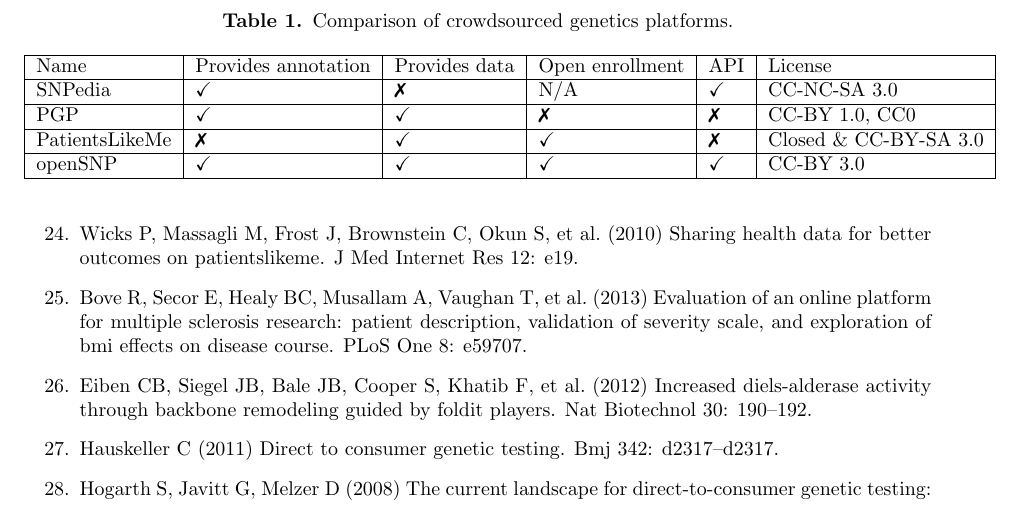
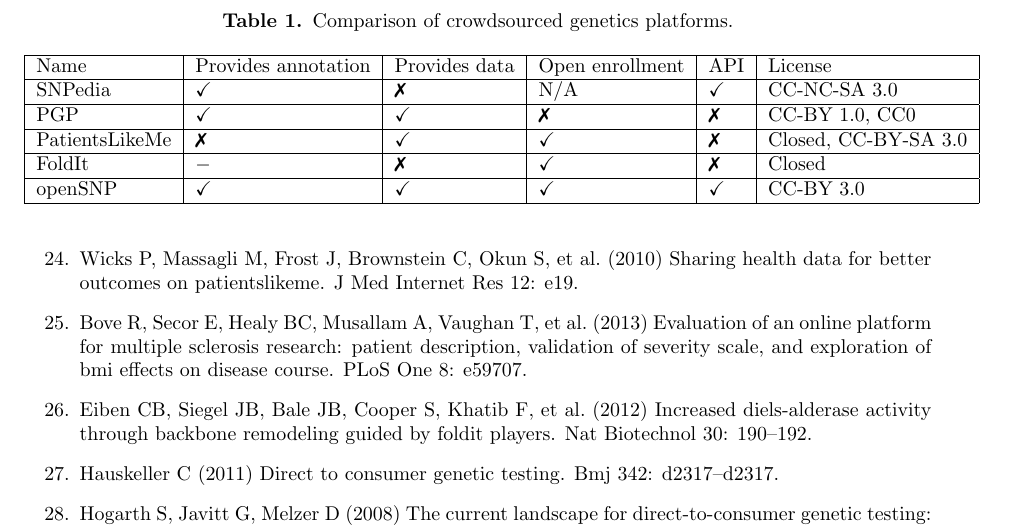
Before and after one commit to tolotos/opensnp_paper, a LaTeX document (paper_draft.tex): part of page 9 of 14, cut so that both start at the same text. Compiled offline with pdfLaTeX.

Commit message:
Added FoldIt to table.

```diff
--- a/paper_draft.tex
+++ b/paper_draft.tex
@@ -472,7 +472,9 @@
 \hline
 PGP & \checkmark & \checkmark & \xmark & \xmark & CC-BY 1.0, CC0 \\
 \hline
-PatientsLikeMe & \xmark & \checkmark & \checkmark & \xmark & Closed \& CC-BY-SA 3.0 \\
+PatientsLikeMe & \xmark & \checkmark & \checkmark & \xmark & Closed, CC-BY-SA 3.0 \\
+\hline
+FoldIt & $-$ & \xmark & \checkmark & \xmark & Closed \\
 \hline
 openSNP & \checkmark & \checkmark & \checkmark & \checkmark & CC-BY 3.0 \\
 \hline
```
Also changed, not shown: paper_draft.pdf, paper_draft.tex (6 more changed lines).
